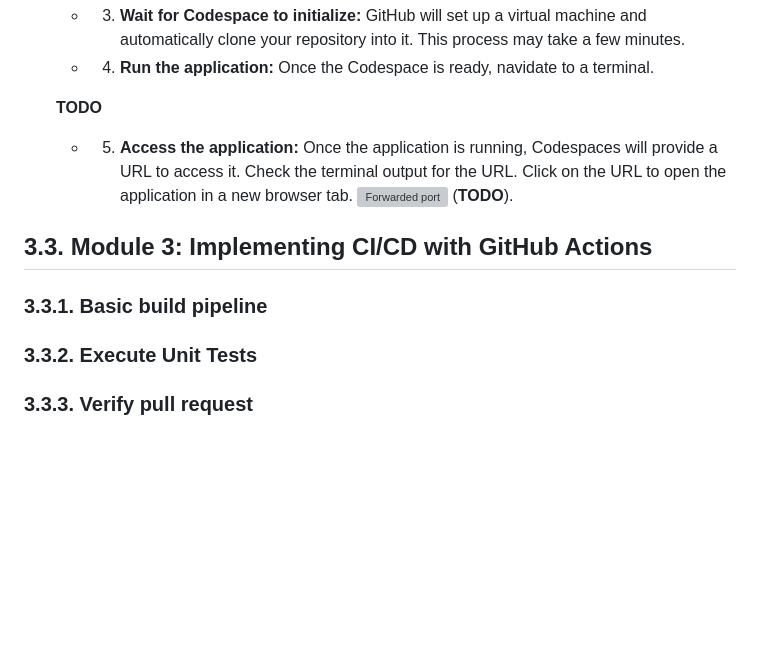
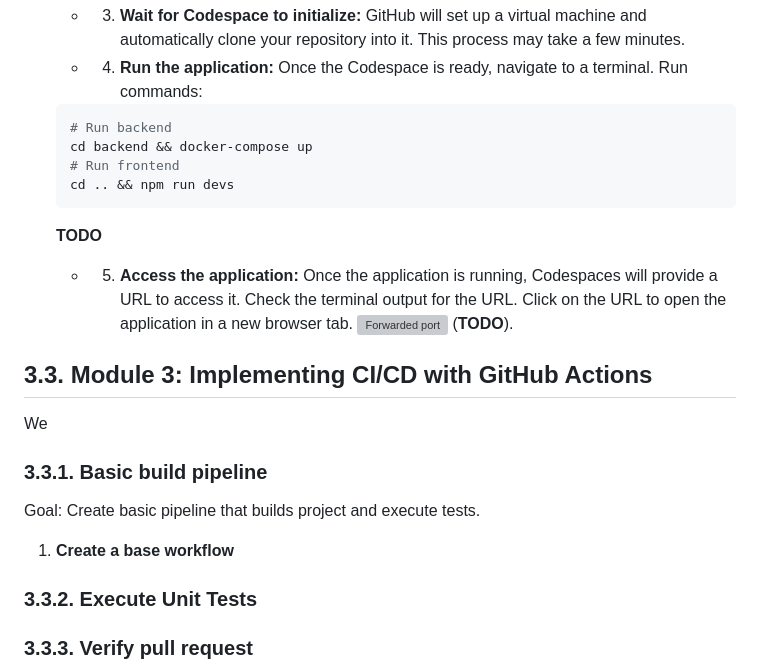
Before and after one commit to mksmlnbrn/instructions, a Markdown page: README.md, the part around one of its changes. Rendered like a GitHub page; blank space fills up the shorter version; grey boxes are pictures that could not be loaded.

Commit message:
run application locally

````diff
--- a/README.md
+++ b/README.md
@@ -91,7 +91,13 @@ Below is a high-level breakdown of the 3-hour bootcamp session:
     * 2.  **Create new Codespace:** Select the "Codespaces" tab and click on "Create codespace on main". This will start a new cloud-based development environment.
     ![Create codespace](img/create-codespace.png)
     * 3.  **Wait for Codespace to initialize:** GitHub will set up a virtual machine and automatically clone your repository into it. This process may take a few minutes.
-    * 4.  **Run the application:** Once the Codespace is ready, navidate to a terminal.
+    * 4.  **Run the application:** Once the Codespace is ready, navigate to a terminal. Run commands:
+    ```bash
+    # Run backend
+    cd backend && docker-compose up
+    # Run frontend
+    cd .. && npm run devs
+    ```
 
     **TODO**
 
@@ -100,7 +106,15 @@ Below is a high-level breakdown of the 3-hour bootcamp session:
 
 ## 3.3. Module 3: Implementing CI/CD with GitHub Actions
 
+We
+
 ### 3.3.1. Basic build pipeline
+
+Goal: Create basic pipeline that builds project and execute tests.
+
+1.  **Create a base workflow**
+
+
 
 ### 3.3.2. Execute Unit Tests
 
````
Also changed, not shown: other parts of README.md (+9 -9 lines).
